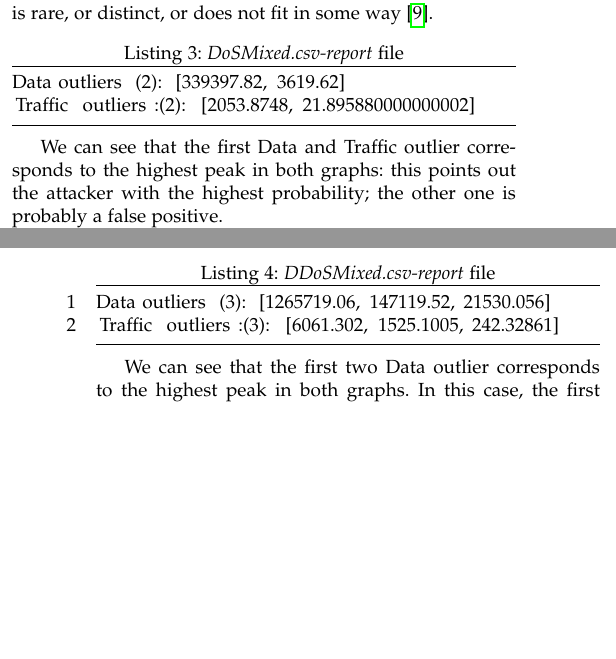
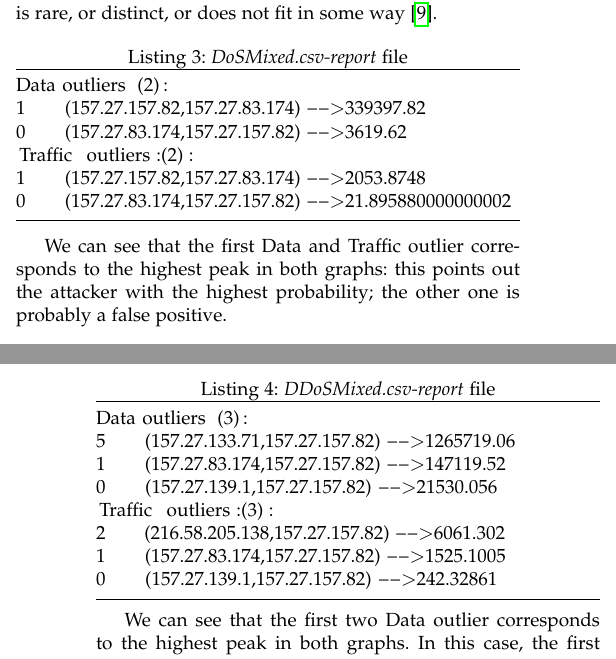
Before and after one commit to Andrea-Perazzoli/DDoS-Network-Flow-Forensics-Analyser-report, a LaTeX paper (DDoS Forencsis Analysis.tex, which reads sections/Analysis.tex): two parts of the columns of pages 5 and 6 of 7, joined at a grey line, cut so that both start at the same text, the shorter picture padded with empty space. Compiled offline with pdfLaTeX; a missing font is replaced by an installed copy or a similar font; a LaTeX package or settings file that is missing is left out.

```diff
--- a/sections/Analysis.tex
+++ b/sections/Analysis.tex
@@ -56,9 +56,13 @@
 % TODO DONE descrivere come è stato rilevato attaccante
 Since we don't have a Gaussian distribution of data, the attacker was detected by looking at the \texttt{DoSMixed.csv-report} file, which logs the outliers regarding Data and Traffic, and the produced graph. An outlier is an observation that is unlike the other observations: it is rare, or distinct, or does not fit in some way\cite{outliers}.
 
-\begin{lstlisting}[numbers=left, columns=flexible, breaklines=false, frame=tb, caption={\textit{DoSMixed.csv-report} file}, label={lst:DoSMixed.csv-report}]
-Data outliers (2): [339397.82, 3619.62]
-Traffic outliers:(2): [2053.8748, 21.895880000000002]
+\begin{lstlisting}[columns=flexible, breaklines=true, frame=tb, caption={\textit{DoSMixed.csv-report} file}, label={lst:DoSMixed.csv-report}]
+Data outliers (2):
+1    (157.27.157.82,157.27.83.174)-->339397.82
+0    (157.27.83.174,157.27.157.82)-->3619.62
+Traffic outliers:(2):
+1    (157.27.157.82,157.27.83.174)-->2053.8748
+0    (157.27.83.174,157.27.157.82)-->21.895880000000002
 \end{lstlisting}
 
 We can see that the first Data and Traffic outlier corresponds to the highest peak in both graphs: this points out the attacker with the highest probability; the other one is probably a false positive.
@@ -82,9 +86,15 @@
 %% TODO DONE descrivere come sono trovati gli attaccanti usando matematica.
 Like the previous case, the attacker was detected by looking at the \texttt{DDoSMixed.csv-report} file, which logs the outliers regarding Data and Traffic, and the produced graph.
 
-\begin{lstlisting}[numbers=left, columns=flexible, breaklines=false, frame=tb, caption={\textit{DDoSMixed.csv-report} file}, label={lst:DoSMixed.csv-report}]
-Data outliers (3): [1265719.06, 147119.52, 21530.056]
-Traffic outliers:(3): [6061.302, 1525.1005, 242.32861]
+\begin{lstlisting}[columns=flexible, breaklines=true, frame=tb, caption={\textit{DDoSMixed.csv-report} file}, label={lst:DoSMixed.csv-report}]
+Data outliers (3):
+5    (157.27.133.71,157.27.157.82)-->1265719.06
+1    (157.27.83.174,157.27.157.82)-->147119.52
+0    (157.27.139.1,157.27.157.82)-->21530.056
+Traffic outliers:(3):
+2    (216.58.205.138,157.27.157.82)-->6061.302
+1    (157.27.83.174,157.27.157.82)-->1525.1005
+0    (157.27.139.1,157.27.157.82)-->242.32861
 \end{lstlisting}
 
 We can see that the first two Data outlier corresponds to the highest peak in both graphs. In this case, the first outlier reflects the same argument we have made before. For the second one, we observe a lower ratio regarding data exchange, but the velocity is way over the total mean, which is a factor to point out the malign intention, so we can add it to the list of the attackers with high probability. The last one is a false positive because in both graphs the Data and Traffic corresponding value is below the total mean.
```
Also changed, not shown: sections/PerformanceAnalysis.tex (+1 -1 lines), imgs/DDoSMixedStats.png (added), imgs/DoSMixedStats.png (added), imgs/LegitimateTrafficStats.png (added).
